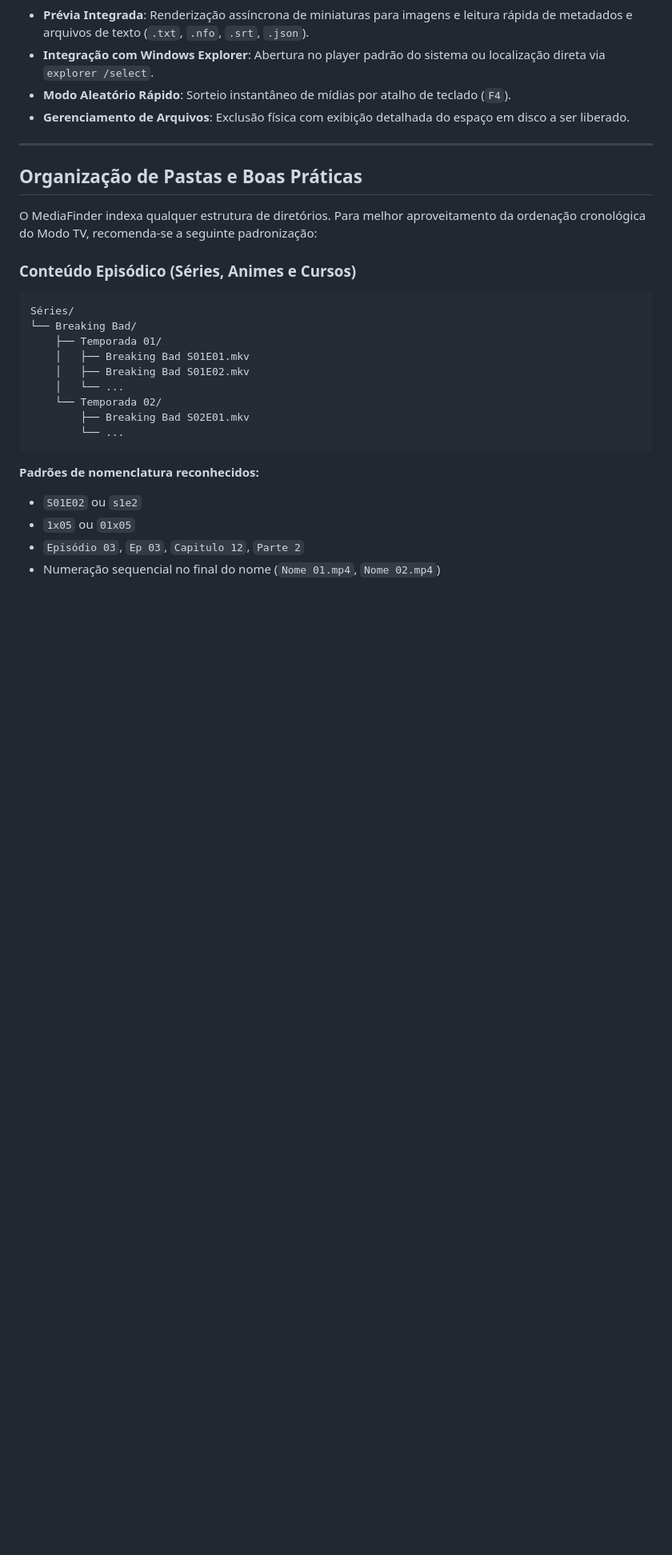
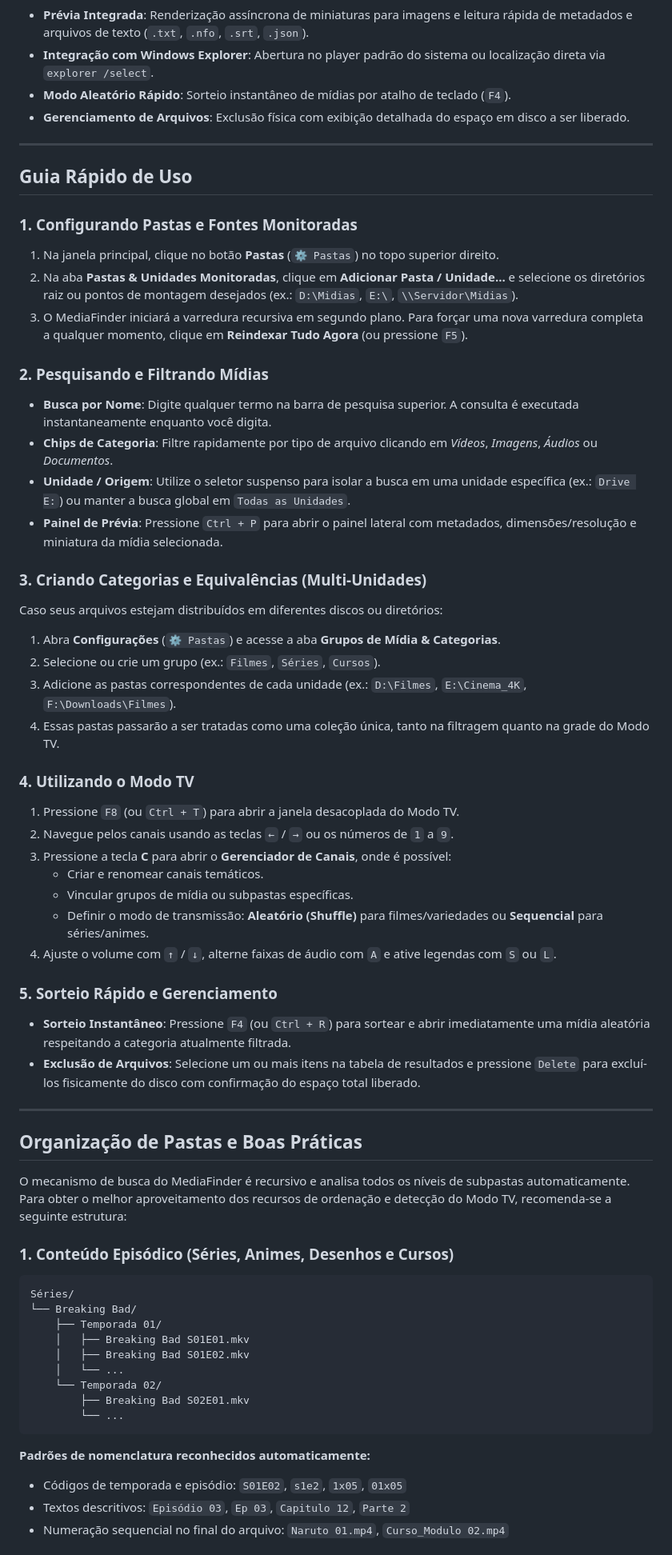
Before and after one commit to marquimRcc/MediaFinder, a Markdown page: README.md, the part around one of its changes. Shown at 80% size. GitHub-like rendering; blank space fills up the shorter version.

Commit message:
docs: add quick-start tutorial and subfolder examples for movies

````diff
--- a/README.md
+++ b/README.md
@@ -33,11 +33,46 @@ Buscador de arquivos e gerenciador multimídia desktop de alta performance desen
 
 ---
 
+## Guia Rápido de Uso
+
+### 1. Configurando Pastas e Fontes Monitoradas
+1. Na janela principal, clique no botão **Pastas** (`⚙️ Pastas`) no topo superior direito.
+2. Na aba **Pastas & Unidades Monitoradas**, clique em **Adicionar Pasta / Unidade...** e selecione os diretórios raiz ou pontos de montagem desejados (ex.: `D:\Midias`, `E:\`, `\\Servidor\Midias`).
+3. O MediaFinder iniciará a varredura recursiva em segundo plano. Para forçar uma nova varredura completa a qualquer momento, clique em **Reindexar Tudo Agora** (ou pressione `F5`).
+
+### 2. Pesquisando e Filtrando Mídias
+- **Busca por Nome**: Digite qualquer termo na barra de pesquisa superior. A consulta é executada instantaneamente enquanto você digita.
+- **Chips de Categoria**: Filtre rapidamente por tipo de arquivo clicando em *Vídeos*, *Imagens*, *Áudios* ou *Documentos*.
+- **Unidade / Origem**: Utilize o seletor suspenso para isolar a busca em uma unidade específica (ex.: `Drive E:`) ou manter a busca global em `Todas as Unidades`.
+- **Painel de Prévia**: Pressione `Ctrl + P` para abrir o painel lateral com metadados, dimensões/resolução e miniatura da mídia selecionada.
+
+### 3. Criando Categorias e Equivalências (Multi-Unidades)
+Caso seus arquivos estejam distribuídos em diferentes discos ou diretórios:
+1. Abra **Configurações** (`⚙️ Pastas`) e acesse a aba **Grupos de Mídia & Categorias**.
+2. Selecione ou crie um grupo (ex.: `Filmes`, `Séries`, `Cursos`).
+3. Adicione as pastas correspondentes de cada unidade (ex.: `D:\Filmes`, `E:\Cinema_4K`, `F:\Downloads\Filmes`).
+4. Essas pastas passarão a ser tratadas como uma coleção única, tanto na filtragem quanto na grade do Modo TV.
+
+### 4. Utilizando o Modo TV
+1. Pressione `F8` (ou `Ctrl + T`) para abrir a janela desacoplada do Modo TV.
+2. Navegue pelos canais usando as teclas `←` / `→` ou os números de `1` a `9`.
+3. Pressione a tecla **C** para abrir o **Gerenciador de Canais**, onde é possível:
+   - Criar e renomear canais temáticos.
+   - Vincular grupos de mídia ou subpastas específicas.
+   - Definir o modo de transmissão: **Aleatório (Shuffle)** para filmes/variedades ou **Sequencial** para séries/animes.
+4. Ajuste o volume com `↑` / `↓`, alterne faixas de áudio com `A` e ative legendas com `S` ou `L`.
+
+### 5. Sorteio Rápido e Gerenciamento
+- **Sorteio Instantâneo**: Pressione `F4` (ou `Ctrl + R`) para sortear e abrir imediatamente uma mídia aleatória respeitando a categoria atualmente filtrada.
+- **Exclusão de Arquivos**: Selecione um ou mais itens na tabela de resultados e pressione `Delete` para excluí-los fisicamente do disco com confirmação do espaço total liberado.
+
+---
+
 ## Organização de Pastas e Boas Práticas
 
-O MediaFinder indexa qualquer estrutura de diretórios. Para melhor aproveitamento da ordenação cronológica do Modo TV, recomenda-se a seguinte padronização:
+O mecanismo de busca do MediaFinder é recursivo e analisa todos os níveis de subpastas automaticamente. Para obter o melhor aproveitamento dos recursos de ordenação e detecção do Modo TV, recomenda-se a seguinte estrutura:
 
-### Conteúdo Episódico (Séries, Animes e Cursos)
+### 1. Conteúdo Episódico (Séries, Animes, Desenhos e Cursos)
 
 ```
 Séries/
@@ -51,9 +86,8 @@ Séries/
         └── ...
 ```
 
-**Padrões de nomenclatura reconhecidos:**
-- `S01E02` ou `s1e2`
-- `1x05` ou `01x05`
-- `Episódio 03`, `Ep 03`, `Capitulo 12`, `Parte 2`
-- Numeração sequencial no final do nome (`Nome 01.mp4`, `Nome 02.mp4`)
+**Padrões de nomenclatura reconhecidos automaticamente:**
+- Códigos de temporada e episódio: `S01E02`, `s1e2`, `1x05`, `01x05`
+- Textos descritivos: `Episódio 03`, `Ep 03`, `Capitulo 12`, `Parte 2`
+- Numeração sequencial no final do arquivo: `Naruto 01.mp4`, `Curso_Modulo 02.mp4`
 
````
Also changed, not shown: other parts of README.md (+14 -5 lines).
